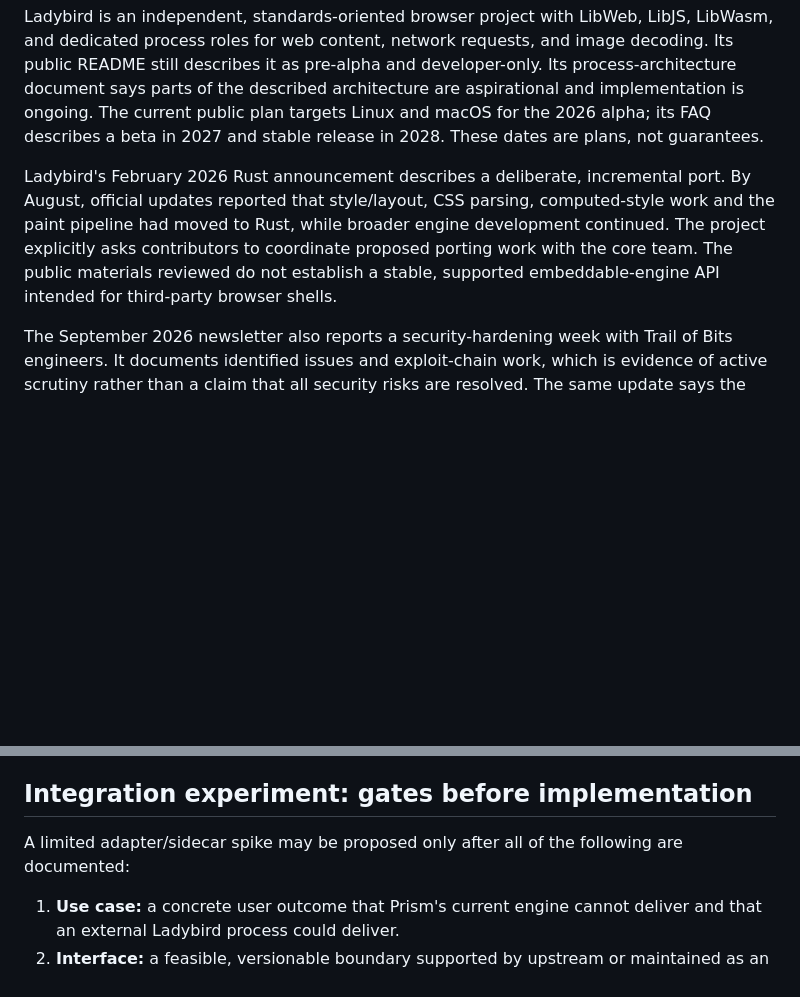
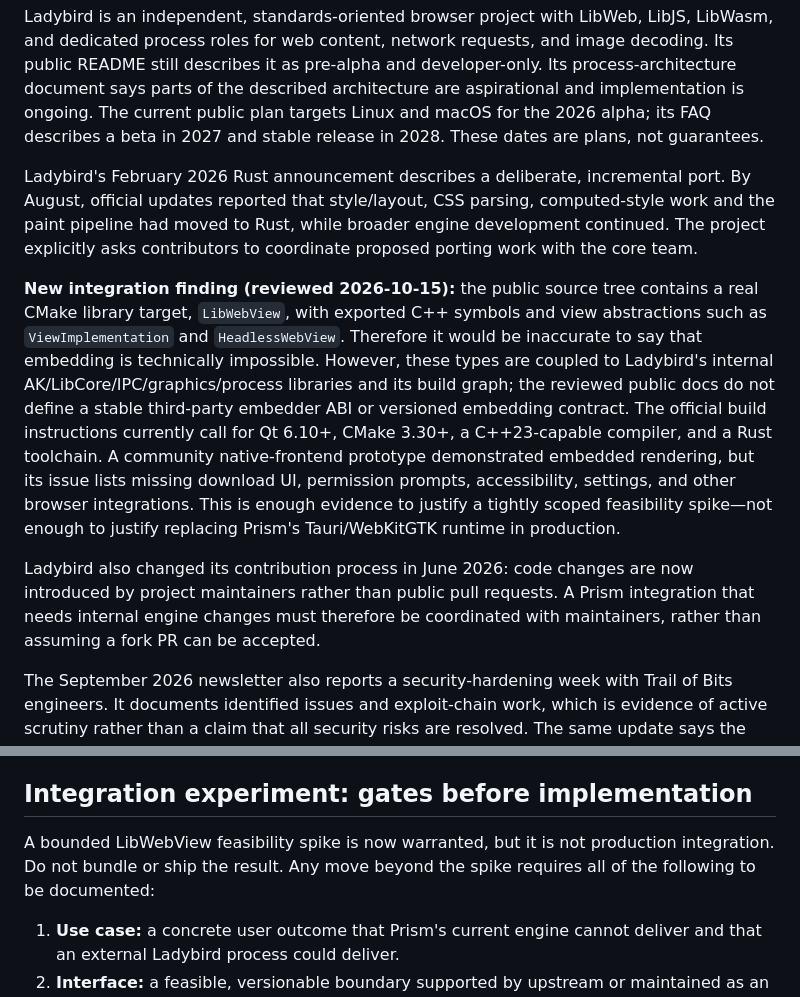
Before and after one commit to Luminous-Dynamics/mycelix-prism, a Markdown page: docs/adr/0001-ladybird-reference-strategy.md, 2 parts joined by grey strips. Drawn GitHub-style; blank space fills up the shorter version.

```diff
--- a/docs/adr/0001-ladybird-reference-strategy.md
+++ b/docs/adr/0001-ladybird-reference-strategy.md
@@ -11,7 +11,11 @@ Prism is an experimental Rust-first browser and knowledge-platform workspace. It
 
 Ladybird is an independent, standards-oriented browser project with LibWeb, LibJS, LibWasm, and dedicated process roles for web content, network requests, and image decoding. Its public README still describes it as pre-alpha and developer-only. Its process-architecture document says parts of the described architecture are aspirational and implementation is ongoing. The current public plan targets Linux and macOS for the 2026 alpha; its FAQ describes a beta in 2027 and stable release in 2028. These dates are plans, not guarantees.
 
-Ladybird's February 2026 Rust announcement describes a deliberate, incremental port. By August, official updates reported that style/layout, CSS parsing, computed-style work and the paint pipeline had moved to Rust, while broader engine development continued. The project explicitly asks contributors to coordinate proposed porting work with the core team. The public materials reviewed do not establish a stable, supported embeddable-engine API intended for third-party browser shells.
+Ladybird's February 2026 Rust announcement describes a deliberate, incremental port. By August, official updates reported that style/layout, CSS parsing, computed-style work and the paint pipeline had moved to Rust, while broader engine development continued. The project explicitly asks contributors to coordinate proposed porting work with the core team.
+
+**New integration finding (reviewed 2026-10-15):** the public source tree contains a real CMake library target, `LibWebView`, with exported C++ symbols and view abstractions such as `ViewImplementation` and `HeadlessWebView`. Therefore it would be inaccurate to say that embedding is technically impossible. However, these types are coupled to Ladybird's internal AK/LibCore/IPC/graphics/process libraries and its build graph; the reviewed public docs do not define a stable third-party embedder ABI or versioned embedding contract. The official build instructions currently call for Qt 6.10+, CMake 3.30+, a C++23-capable compiler, and a Rust toolchain. A community native-frontend prototype demonstrated embedded rendering, but its issue lists missing download UI, permission prompts, accessibility, settings, and other browser integrations. This is enough evidence to justify a tightly scoped feasibility spike—not enough to justify replacing Prism's Tauri/WebKitGTK runtime in production.
+
+Ladybird also changed its contribution process in June 2026: code changes are now introduced by project maintainers rather than public pull requests. A Prism integration that needs internal engine changes must therefore be coordinated with maintainers, rather than assuming a fork PR can be accepted.
 
 The September 2026 newsletter also reports a security-hardening week with Trail of Bits engineers. It documents identified issues and exploit-chain work, which is evidence of active scrutiny rather than a claim that all security risks are resolved. The same update says the project is still preparing for alpha testing. Its reported WPT count should be interpreted against the exact WPT revision because newly upstreamed tests contributed to the monthly change.
 
@@ -75,7 +91,7 @@ Continue only where there is a specific, measured reason. Reimplementing all of
 
 ## Integration experiment: gates before implementation
 
-A limited adapter/sidecar spike may be proposed only after all of the following are documented:
+A bounded LibWebView feasibility spike is now warranted, but it is not production integration. Do not bundle or ship the result. Any move beyond the spike requires all of the following to be documented:
 
 1. **Use case:** a concrete user outcome that Prism's current engine cannot deliver and that an external Ladybird process could deliver.
 2. **Interface:** a feasible, versionable boundary supported by upstream or maintained as an explicit external process protocol. No private C++ object coupling.
```
Also changed, not shown: other parts of docs/adr/0001-ladybird-reference-strategy.md (+19 -5 lines).
